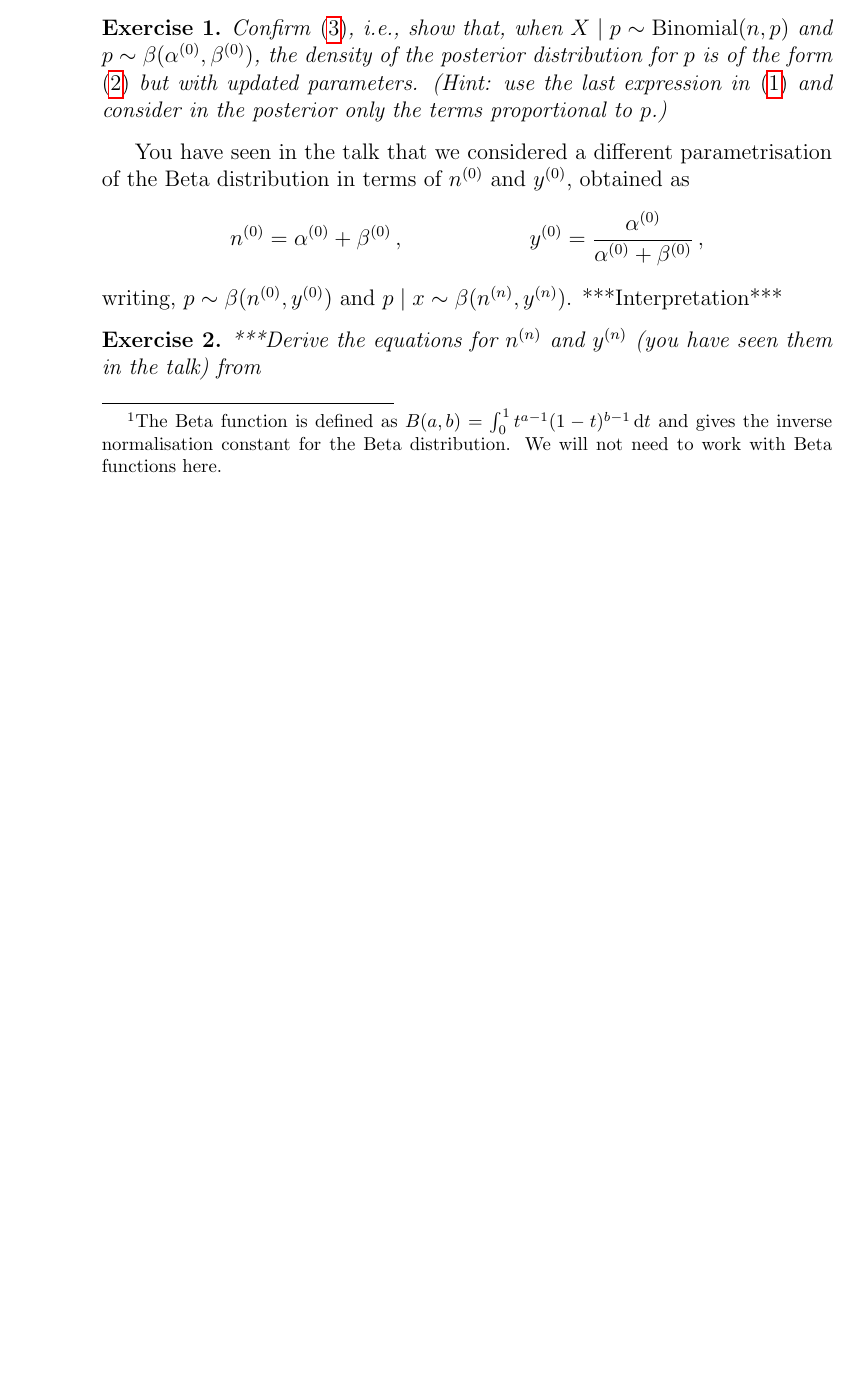
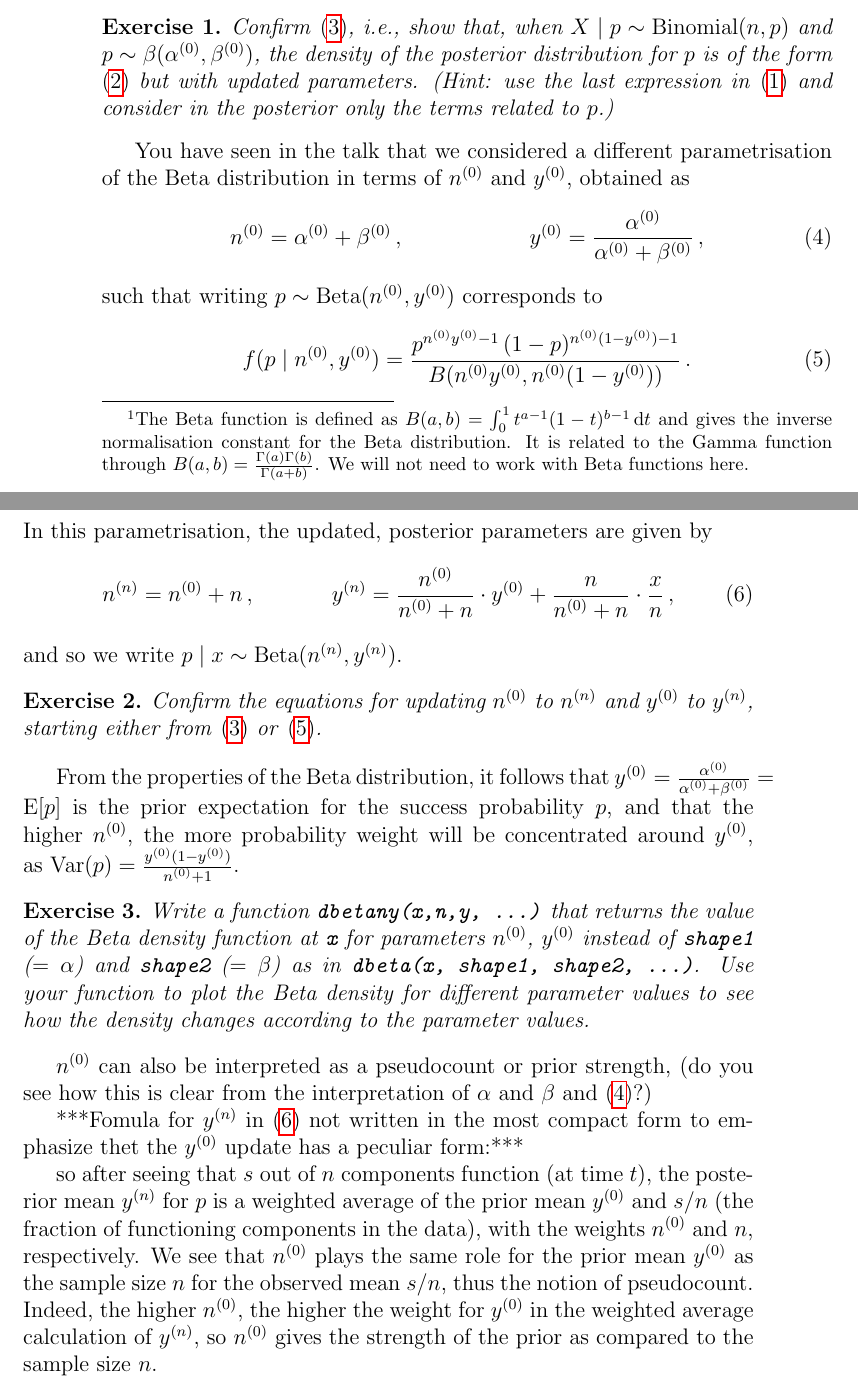
Before and after one commit to geeeero/lund-1512, a LaTeX document (course/coursematerial.tex): part of page 2 of 2 before the commit and two parts of pages 2 and 3 of 3 after it, the two joined at a grey line, cut so that both start at the same text, the shorter picture padded with empty space. Compiled offline with pdfLaTeX.

Commit message:
n, y reparam of beta

```diff
--- a/course/coursematerial.tex
+++ b/course/coursematerial.tex
@@ -113,6 +113,7 @@ f(p\mid\alpha,\beta) &= \frac{1}{B(\alpha,\beta)}\, p^{\alpha-1}\, (1-p)^{\beta-
 where $B(\cdot,\cdot)$ is the Beta function.%
 \footnote{The Beta function is defined as $B(a,b) = \int_0^1 t^{a-1} (1-t)^{b-1} \dd t$
 and gives the inverse normalisation constant for the Beta distribution.
+It is related to the Gamma function through $B(a,b) = \frac{\Gamma(a)\Gamma(b)}{\Gamma(a+b)}$.
 We will not need to work with Beta functions here.}
 In short, we write $p \sim \beta(\alpha,\beta)$.
 
@@ -132,22 +133,68 @@ where $\an$ and $\bn$ are updated, posterior parameters, obtained as
 \begin{myex}
 Confirm \eqref{eq:betapostab}, i.e.,
 show that, when $X\mid p \sim \bin(n,p)$ and $p \sim \beta(\az,\bz)$,
-the density of the posterior distribution for $p$ is of the form \eqref{eq:betadens}
+the density of the posterior distribution for $p$ is of the form \eqref{eq:betadensab}
 but with updated parameters.
 (Hint: use the last expression in \eqref{eq:bayesrule}
-and consider in the posterior only the terms proportional to $p$.)
+and consider in the posterior only the terms related to $p$.)
 \end{myex}
 
 You have seen in the talk that we considered a different parametrisation of the Beta distribution
 in terms of $\nz$ and $\yz$, obtained as
-\begin{align*}
+\begin{align}
 \nz &= \az + \bz\,, & \yz &= \frac{\az}{\az+\bz}\,,
-\end{align*}
-writing, $p \sim \beta(\nz,\yz)$ and $p\mid x \sim \beta(\nn,\yn)$.
-***Interpretation***
+\label{eq:betareparam}
+\end{align}
+such that writing $p \sim \be(\nz,\yz)$ corresponds to
+\begin{align}
+f(p\mid\nz,\yz) &= \frac{p^{\nz\yz-1}\, (1-p)^{\nz(1-\yz)-1}}{B(\nz\yz,\nz(1-\yz))}\,.
+\label{eq:betadensny}
+\end{align}
+In this parametrisation, the updated, posterior parameters are given by
+\begin{align}
+\nn &= \nz + n\,, &
+\yn &= \frac{\nz}{\nz + n} \cdot \yz + \frac{n}{\nz + n} \cdot \frac{x}{n}\,,
+\label{eq:betapostny}
+\end{align}
+and so we write $p\mid x \sim \be(\nn,\yn)$.
 
 \begin{myex}
-***Derive the equations for $\nn$ and $\yn$ (you have seen them in the talk) from
+Confirm the equations for updating $\nz$ to $\nn$ and $\yz$ to $\yn$,
+starting either from \eqref{eq:betapostab} or \eqref{eq:betadensny}.
 \end{myex}
 
+From the properties of the Beta distribution,
+it follows that $\yz = \frac{\az}{\az+\bz} = \E[p]$
+is the prior expectation for the success probability $p$,
+and that the higher $\nz$, the more probability weight will be concentrated around $\yz$,
+as $\V(p) = \frac{\yz (1-\yz)}{\nz + 1}$.
+
+\begin{myex}
+Write a function \texttt{dbetany(x,n,y, ...)}
+that returns the value of the Beta density function at \texttt{x}
+for parameters $\nz$, $\yz$ instead of \texttt{shape1} ($=\alpha$) and \texttt{shape2} ($=\beta$)
+as in \texttt{dbeta(x, shape1, shape2, ...)}.
+Use your function to plot the Beta density for different parameter values
+to see how the density changes according to the parameter values.
+\end{myex}
+
+$\nz$ can also be interpreted as a pseudocount or prior strength,
+(do you see how this is clear from the interpretation of $\alpha$ and $\beta$ and \eqref{eq:betareparam}?)
+
+***Fomula for $\yn$ in \eqref{eq:betapostny} not written in the most compact form
+to emphasize thet the $\yz$ update has a peculiar form:***
+
+so after seeing that $s$ out of $n$ components function (at time $t$),
+the posterior mean $\yn$ for $p$ is a weighted average of
+the prior mean $\yz$ and $s/n$ (the fraction of functioning components in the data),
+with the weights $\nz$ and $n$, respectively.
+We see that $\nz$ plays the same role for the prior mean $\yz$
+as the sample size $n$ for the observed mean $s/n$,
+thus the notion of pseudocount.
+Indeed, the higher $\nz$, the higher the weight for $\yz$
+in the weighted average calculation of $\yn$,
+so $\nz$ gives the strength of the prior as compared to the sample size $n$.
+
+
+
 \end{document}
```
Also changed, not shown: course/coursematerial.tex (2 more changed lines).
